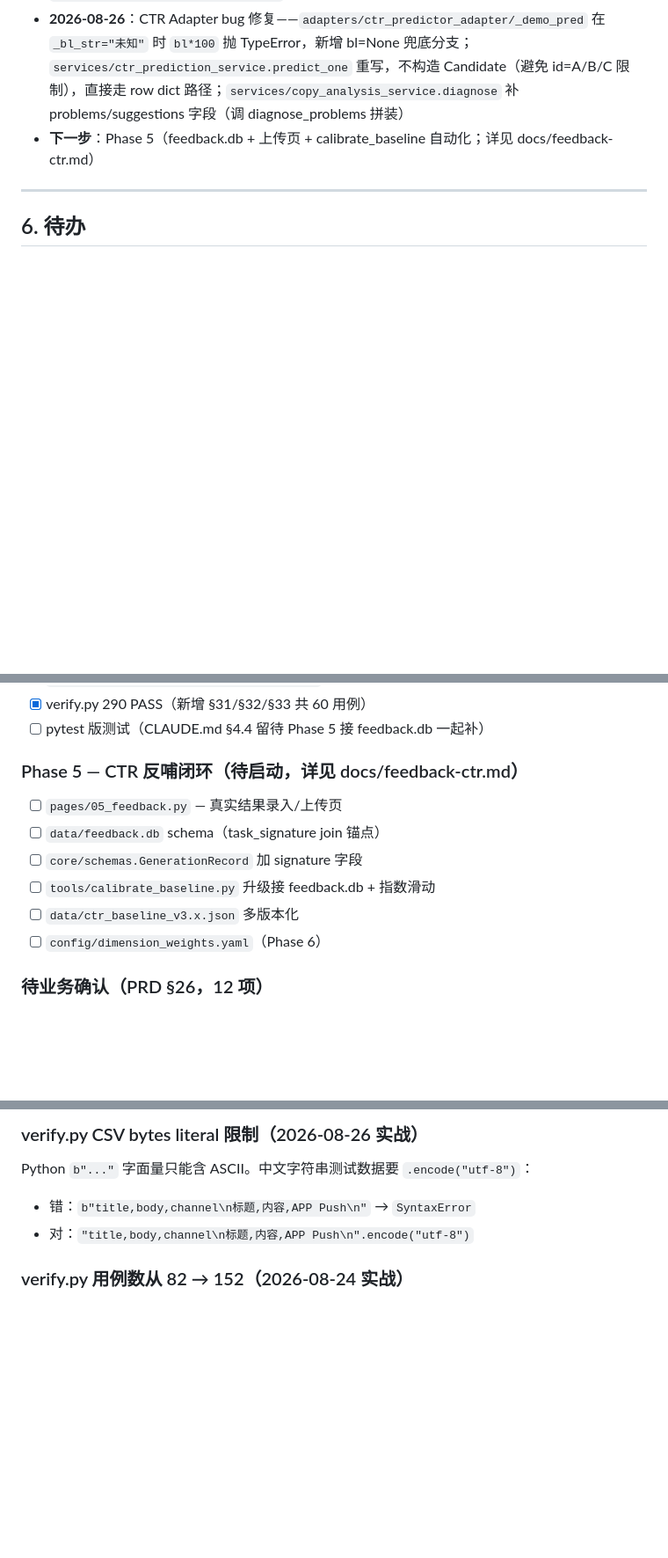
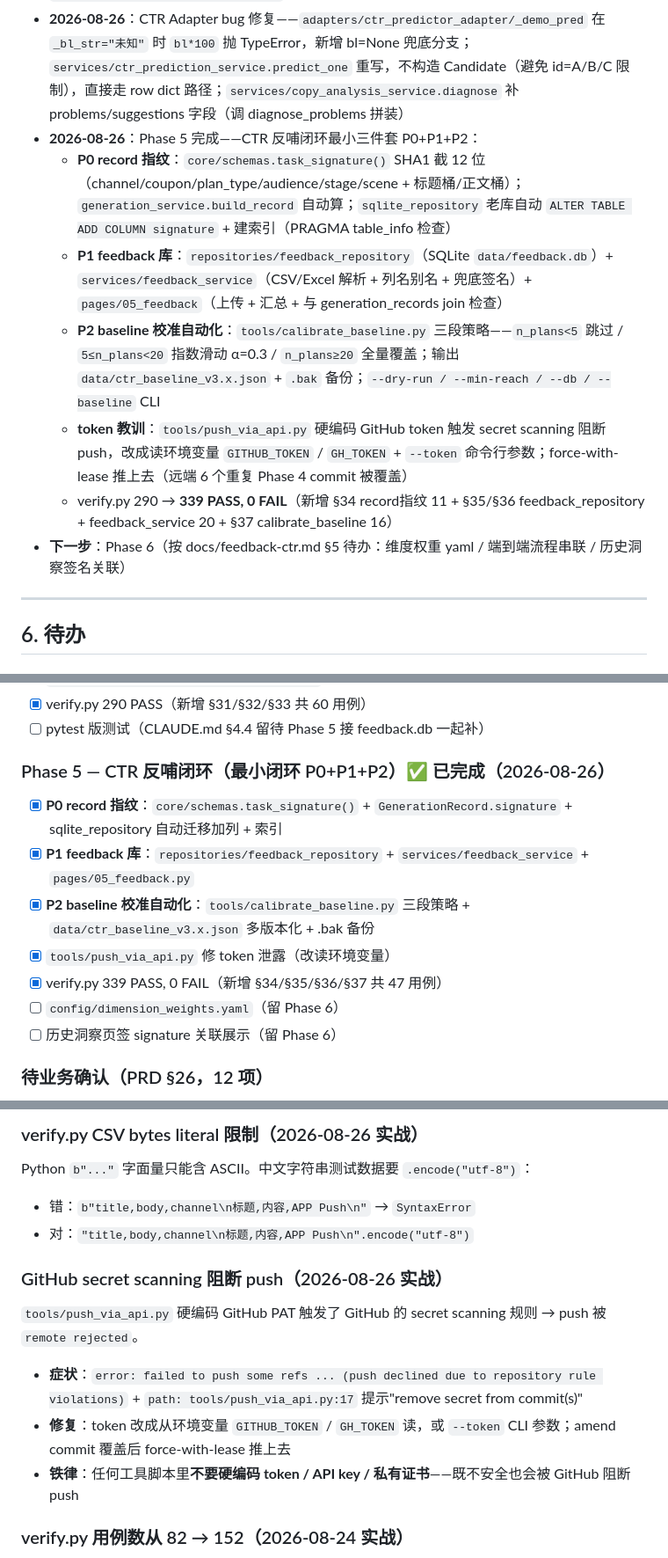
Before and after one commit to ori-yin/mcd-ai-content-platform, a Markdown page: Handoff.md, 3 parts joined by grey strips. Shown at 88% size. GitHub-like rendering; blank space fills up the shorter version.

Commit message:
docs: Phase 5 完成状态同步
- Handoff.md §5 加 Phase 5 决策（5 段：P0/P1/P2 + token 教训）
- Handoff.md §6 Phase 5 待办改 ✅ 已完成（5 项勾选 + 2 项留 Phase 6）
- Handoff.md §7 加新教训"GitHub secret scanning 阻断 push"
- docs/feedback-ctr.md §8 改"已完成 ✅ 状态"
- docs/feedback-ctr.md §9 留待 Phase 6 候选（P3 维度权重/P4 历史签名关联/端到端串联/demo 数据回灌）

Co-Authored-By: Claude <noreply@anthropic.com>

```diff
--- a/Handoff.md
+++ b/Handoff.md
@@ -77,7 +77,13 @@
 - **2026-08-24**：Phase 3.2 页面 + 多页——`pages/01_content_studio.py` 三栏主流程 + `pages/02-04_*.py` Phase 4 占位 + `app.py` 改 pages/ 自动发现入口（修复 st.Page 自引用递归 bug）；`tests/verify.py` 222 → 230 PASS
 - **2026-08-26**：Phase 4 完成——`pages/02_copy_diagnosis.py`（入口 B 单条诊断 + 规则/词语/相似/CTR/AI 改写五位一体）+ `pages/03_batch_evaluation.py`（入口 C CSV/Excel 批量评估 + 结果导出）+ `pages/04_historical_insights.py`（七 Tab 洞察：高效 Plan/高低词/Emoji/字数/相似/趋势/Owner）+ `services/batch_evaluation_service.py` 新建；01 渠道预览从占位升级到高保真（加品牌头部 + 渠道特征）；`tests/verify.py` 230 → 290 PASS（新增 §31/§32/§33 共 60 用例）；额外产出 `docs/feedback-ctr.md`（CTR 反哺闭环思考笔记）+ 评审并改写 `Downloads/PRD-content-gen-demo.md` v0.1 → v0.2
 - **2026-08-26**：CTR Adapter bug 修复——`adapters/ctr_predictor_adapter/_demo_pred` 在 `_bl_str="未知"` 时 `bl*100` 抛 TypeError，新增 bl=None 兜底分支；`services/ctr_prediction_service.predict_one` 重写，不构造 Candidate（避免 id=A/B/C 限制），直接走 row dict 路径；`services/copy_analysis_service.diagnose` 补 problems/suggestions 字段（调 diagnose_problems 拼装）
-- **下一步**：Phase 5（feedback.db + 上传页 + calibrate_baseline 自动化；详见 docs/feedback-ctr.md）
+- **2026-08-26**：Phase 5 完成——CTR 反哺闭环最小三件套 P0+P1+P2：
+  - **P0 record 指纹**：`core/schemas.task_signature()` SHA1 截 12 位（channel/coupon/plan_type/audience/stage/scene + 标题桶/正文桶）；`generation_service.build_record` 自动算；`sqlite_repository` 老库自动 `ALTER TABLE ADD COLUMN signature` + 建索引（PRAGMA table_info 检查）
+  - **P1 feedback 库**：`repositories/feedback_repository`（SQLite `data/feedback.db`）+ `services/feedback_service`（CSV/Excel 解析 + 列名别名 + 兜底签名）+ `pages/05_feedback`（上传 + 汇总 + 与 generation_records join 检查）
+  - **P2 baseline 校准自动化**：`tools/calibrate_baseline.py` 三段策略——`n_plans<5` 跳过 / `5≤n_plans<20` 指数滑动 α=0.3 / `n_plans≥20` 全量覆盖；输出 `data/ctr_baseline_v3.x.json` + `.bak` 备份；`--dry-run / --min-reach / --db / --baseline` CLI
+  - **token 教训**：`tools/push_via_api.py` 硬编码 GitHub token 触发 secret scanning 阻断 push，改成读环境变量 `GITHUB_TOKEN` / `GH_TOKEN` + `--token` 命令行参数；force-with-lease 推上去（远端 6 个重复 Phase 4 commit 被覆盖）
+  - verify.py 290 → **339 PASS, 0 FAIL**（新增 §34 record指纹 11 + §35/§36 feedback_repository + feedback_service 20 + §37 calibrate_baseline 16）
+- **下一步**：Phase 6（按 docs/feedback-ctr.md §5 待办：维度权重 yaml / 端到端流程串联 / 历史洞察签名关联）
 
 ---
 
@@ -123,13 +129,14 @@
 - [x] verify.py 290 PASS（新增 §31/§32/§33 共 60 用例）
 - [ ] pytest 版测试（CLAUDE.md §4.4 留待 Phase 5 接 feedback.db 一起补）
 
-### Phase 5 — CTR 反哺闭环（待启动，详见 docs/feedback-ctr.md）
-- [ ] `pages/05_feedback.py` — 真实结果录入/上传页
-- [ ] `data/feedback.db` schema（task_signature join 锚点）
-- [ ] `core/schemas.GenerationRecord` 加 signature 字段
-- [ ] `tools/calibrate_baseline.py` 升级接 feedback.db + 指数滑动
-- [ ] `data/ctr_baseline_v3.x.json` 多版本化
-- [ ] `config/dimension_weights.yaml`（Phase 6）
+### Phase 5 — CTR 反哺闭环（最小闭环 P0+P1+P2）✅ 已完成（2026-08-26）
+- [x] **P0 record 指纹**：`core/schemas.task_signature()` + `GenerationRecord.signature` + sqlite_repository 自动迁移加列 + 索引
+- [x] **P1 feedback 库**：`repositories/feedback_repository` + `services/feedback_service` + `pages/05_feedback.py`
+- [x] **P2 baseline 校准自动化**：`tools/calibrate_baseline.py` 三段策略 + `data/ctr_baseline_v3.x.json` 多版本化 + .bak 备份
+- [x] `tools/push_via_api.py` 修 token 泄露（改读环境变量）
+- [x] verify.py 339 PASS, 0 FAIL（新增 §34/§35/§36/§37 共 47 用例）
+- [ ] `config/dimension_weights.yaml`（留 Phase 6）
+- [ ] 历史洞察页签 signature 关联展示（留 Phase 6）
 
 ### 待业务确认（PRD §26，12 项）
 第一场 Demo 主渠道 / 人群-阶段-场景枚举值 / 字数上限 / 禁用词清单 / 校准状态 / 内网 LLM 接口 / 企微 1v1 预览支持 / 完整文案存储
@@ -201,6 +208,12 @@ Python `b"..."` 字面量只能含 ASCII。中文字符串测试数据要 `.enco
 - 错：`b"title,body,channel\n标题,内容,APP Push\n"` → `SyntaxError`
 - 对：`"title,body,channel\n标题,内容,APP Push\n".encode("utf-8")`
 
+### GitHub secret scanning 阻断 push（2026-08-26 实战）
+`tools/push_via_api.py` 硬编码 GitHub PAT 触发了 GitHub 的 secret scanning 规则 → push 被 `remote rejected`。
+- **症状**：`error: failed to push some refs ... (push declined due to repository rule violations)` + `path: tools/push_via_api.py:17` 提示"remove secret from commit(s)"
+- **修复**：token 改成从环境变量 `GITHUB_TOKEN` / `GH_TOKEN` 读，或 `--token` CLI 参数；amend commit 覆盖后 force-with-lease 推上去
+- **铁律**：任何工具脚本里**不要硬编码 token / API key / 私有证书**——既不安全也会被 GitHub 阻断 push
+
 ### verify.py 用例数从 82 → 152（2026-08-24 实战）
 Phase 2 新增 11 个测试函数（§13-23，共 70 用例）。跑测试要 `PYTHONIOENCODING=utf-8`，否则 `_check()` 的 emoji 中文会撞 GBK codec（不是 bug，但中断 print 流导致用例数不准）。
 
```
Also changed, not shown: docs/feedback-ctr.md (+13 -7 lines).
